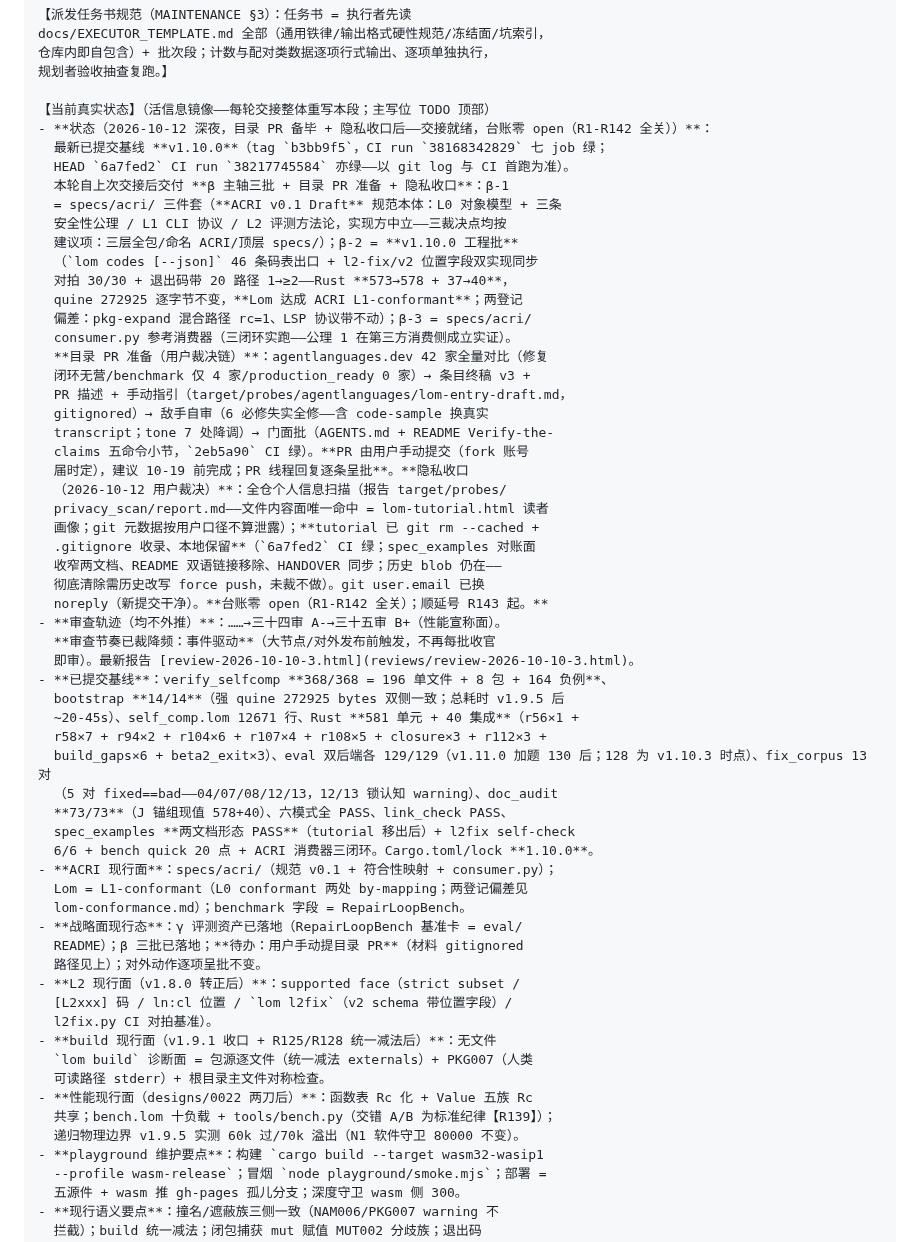
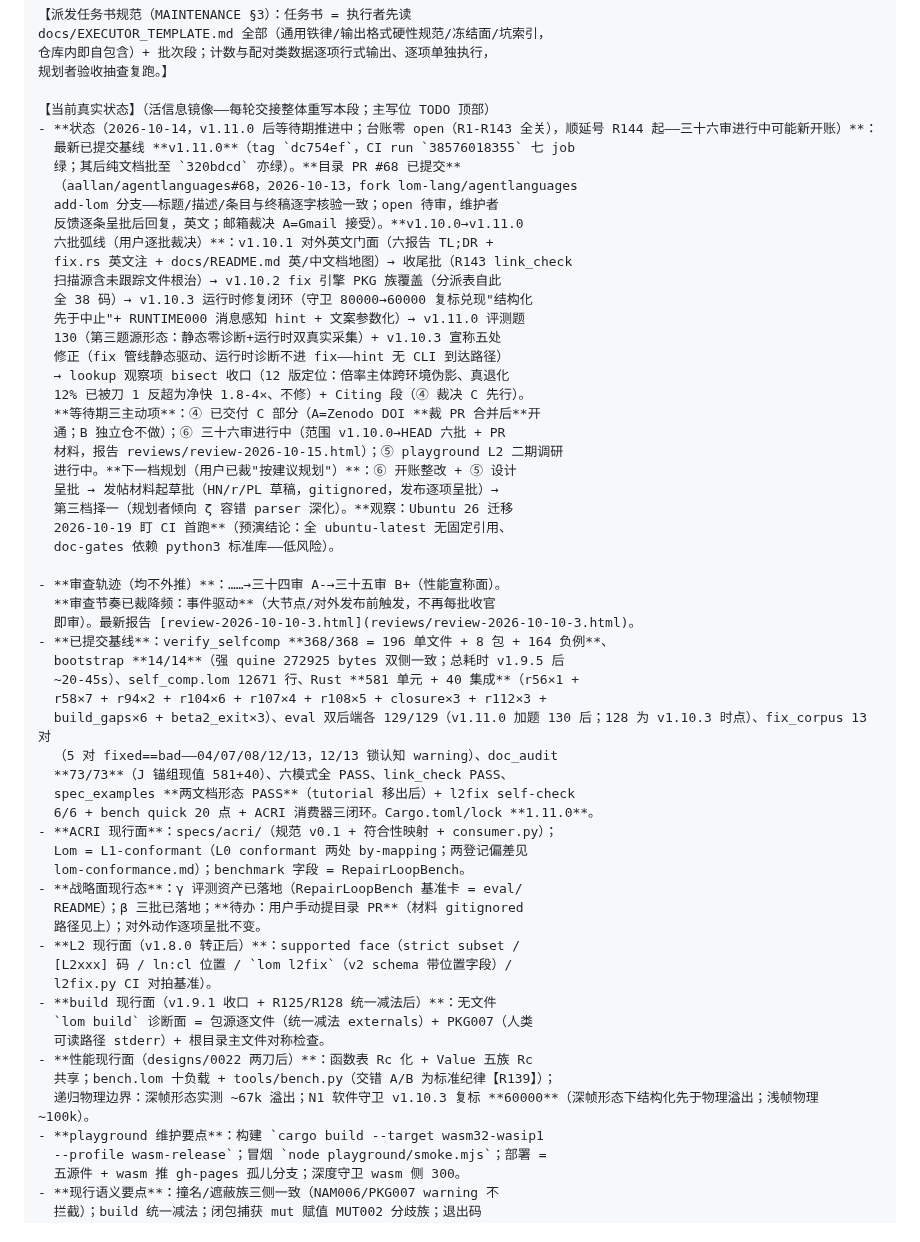
Before and after one commit to lom-lang/lom, a Markdown page: docs/HANDOFF_PROMPT.md, the part around the change. Drawn GitHub-style.

Commit message:
docs(handoff): rewrite the HANDOFF_PROMPT live-state mirror for the v1.10.0 -> v1.11.0 six-batch arc (PR #68 filed; three waiting-period thrusts ④C/⑥/⑤; next-tier plan locked); fix three mirror drifts (J-anchor 581+40, Cargo 1.11.0, depth-guard 60000 recalibration)

```diff
--- a/docs/HANDOFF_PROMPT.md
+++ b/docs/HANDOFF_PROMPT.md
@@ -44,32 +44,30 @@ docs/EXECUTOR_TEMPLATE.md 全部（通用铁律/输出格式硬性规范/冻结
 规划者验收抽查复跑。】
 
 【当前真实状态】（活信息镜像——每轮交接整体重写本段；主写位 TODO 顶部）
-- **状态（2026-10-12 深夜，目录 PR 备毕 + 隐私收口后——交接就绪，台账零 open（R1-R142 全关））**：
-  最新已提交基线 **v1.10.0**（tag `b3bb9f5`，CI run `38168342829` 七 job 绿；
-  HEAD `6a7fed2` CI run `38217745584` 亦绿——以 git log 与 CI 首跑为准）。
-  本轮自上次交接后交付 **β 主轴三批 + 目录 PR 准备 + 隐私收口**：β-1
-  = specs/acri/ 三件套（**ACRI v0.1 Draft** 规范本体：L0 对象模型 + 三条
-  安全性公理 / L1 CLI 协议 / L2 评测方法论，实现方中立——三裁决点均按
-  建议项：三层全包/命名 ACRI/顶层 specs/）；β-2 = **v1.10.0 工程批**
-  （`lom codes [--json]` 46 条码表出口 + l2-fix/v2 位置字段双实现同步
-  对拍 30/30 + 退出码带 20 路径 1→≥2——Rust **573→578 + 37→40**，
-  quine 272925 逐字节不变，**Lom 达成 ACRI L1-conformant**；两登记
-  偏差：pkg-expand 混合路径 rc=1、LSP 协议带不动）；β-3 = specs/acri/
-  consumer.py 参考消费器（三闭环实跑——公理 1 在第三方消费侧成立实证）。
-  **目录 PR 准备（用户裁决链）**：agentlanguages.dev 42 家全量对比（修复
-  闭环无营/benchmark 仅 4 家/production_ready 0 家）→ 条目终稿 v3 +
-  PR 描述 + 手动指引（target/probes/agentlanguages/lom-entry-draft.md，
-  gitignored）→ 敌手自审（6 必修失实全修——含 code-sample 换真实
-  transcript；tone 7 处降调）→ 门面批（AGENTS.md + README Verify-the-
-  claims 五命令小节，`2eb5a90` CI 绿）。**PR 由用户手动提交（fork 账号
-  届时定），建议 10-19 前完成；PR 线程回复逐条呈批**。**隐私收口
-  （2026-10-12 用户裁决）**：全仓个人信息扫描（报告 target/probes/
-  privacy_scan/report.md——文件内容面唯一命中 = lom-tutorial.html 读者
-  画像；git 元数据按用户口径不算泄露）；**tutorial 已 git rm --cached +
-  .gitignore 收录、本地保留**（`6a7fed2` CI 绿；spec_examples 对账面
-  收窄两文档、README 双语链接移除、HANDOVER 同步；历史 blob 仍在——
-  彻底清除需历史改写 force push，未裁不做）。git user.email 已换
-  noreply（新提交干净）。**台账零 open（R1-R142 全关）；顺延号 R143 起。**
+- **状态（2026-10-14，v1.11.0 后等待期推进中；台账零 open（R1-R143 全关），顺延号 R144 起——三十六审进行中可能新开账）**：
+  最新已提交基线 **v1.11.0**（tag `dc754ef`，CI run `38576018355` 七 job
+  绿；其后纯文档批至 `320bdcd` 亦绿）。**目录 PR #68 已提交**
+  （aallan/agentlanguages#68，2026-10-13，fork lom-lang/agentlanguages
+  add-lom 分支——标题/描述/条目与终稿逐字核验一致；open 待审，维护者
+  反馈逐条呈批后回复，英文；邮箱裁决 A=Gmail 接受）。**v1.10.0→v1.11.0
+  六批弧线（用户逐批裁决）**：v1.10.1 对外英文门面（六报告 TL;DR +
+  fix.rs 英文注 + docs/README.md 英/中文档地图）→ 收尾批（R143 link_check
+  扫描源含未跟踪文件根治）→ v1.10.2 fix 引擎 PKG 族覆盖（分派表自此
+  全 38 码）→ v1.10.3 运行时修复闭环（守卫 80000→60000 复标兑现"结构化
+  先于中止"+ RUNTIME000 消息感知 hint + 文案参数化）→ v1.11.0 评测题
+  130（第三题源形态：静态零诊断+运行时双真实采集）+ v1.10.3 宣称五处
+  修正（fix 管线静态驱动、运行时诊断不进 fix——hint 无 CLI 到达路径）
+  → lookup 观察项 bisect 收口（12 版定位：倍率主体跨环境伪影、真退化
+  12% 已被刀 1 反超为净快 1.8-4×、不修）+ Citing 段（④ 裁决 C 先行）。
+  **等待期三主动项**：④ 已交付 C 部分（A=Zenodo DOI **裁 PR 合并后**开
+  通；B 独立仓不做）；⑥ 三十六审进行中（范围 v1.10.0→HEAD 六批 + PR
+  材料，报告 reviews/review-2026-10-15.html）；⑤ playground L2 二期调研
+  进行中。**下一档规划（用户已裁"按建议规划"）**：⑥ 开账整改 + ⑤ 设计
+  呈批 → 发帖材料起草批（HN/r/PL 草稿，gitignored，发布逐项呈批）→
+  第三档择一（规划者倾向 ζ 容错 parser 深化）。**观察：Ubuntu 26 迁移
+  2026-10-19 盯 CI 首跑**（预演结论：全 ubuntu-latest 无固定引用、
+  doc-gates 依赖 python3 标准库——低风险）。
+
 - **审查轨迹（均不外推）**：……→三十四审 A-→三十五审 B+（性能宣称面）。
   **审查节奏已裁降频：事件驱动**（大节点/对外发布前触发，不再每批收官
   即审）。最新报告 [review-2026-10-10-3.html](reviews/review-2026-10-10-3.html)。
@@ -79,9 +77,9 @@ docs/EXECUTOR_TEMPLATE.md 全部（通用铁律/输出格式硬性规范/冻结
   r58×7 + r94×2 + r104×6 + r107×4 + r108×5 + closure×3 + r112×3 +
   build_gaps×6 + beta2_exit×3）、eval 双后端各 129/129（v1.11.0 加题 130 后；128 为 v1.10.3 时点）、fix_corpus 13 对
   （5 对 fixed==bad——04/07/08/12/13，12/13 锁认知 warning）、doc_audit
-  **73/73**（J 锚组现值 578+40）、六模式全 PASS、link_check PASS、
+  **73/73**（J 锚组现值 581+40）、六模式全 PASS、link_check PASS、
   spec_examples **两文档形态 PASS**（tutorial 移出后）+ l2fix self-check
-  6/6 + bench quick 20 点 + ACRI 消费器三闭环。Cargo.toml/lock **1.10.0**。
+  6/6 + bench quick 20 点 + ACRI 消费器三闭环。Cargo.toml/lock **1.11.0**。
 - **ACRI 现行面**：specs/acri/（规范 v0.1 + 符合性映射 + consumer.py）；
   Lom = L1-conformant（L0 conformant 两处 by-mapping；两登记偏差见
   lom-conformance.md）；benchmark 字段 = RepairLoopBench。
@@ -96,7 +94,7 @@ docs/EXECUTOR_TEMPLATE.md 全部（通用铁律/输出格式硬性规范/冻结
   可读路径 stderr）+ 根目录主文件对称检查。
 - **性能现行面（designs/0022 两刀后）**：函数表 Rc 化 + Value 五族 Rc
   共享；bench.lom 十负载 + tools/bench.py（交错 A/B 为标准纪律【R139】）；
-  递归物理边界 v1.9.5 实测 60k 过/70k 溢出（N1 软件守卫 80000 不变）。
+  递归物理边界：深帧形态实测 ~67k 溢出；N1 软件守卫 v1.10.3 复标 **60000**（深帧形态下结构化先于物理溢出；浅帧物理 ~100k）。
 - **playground 维护要点**：构建 `cargo build --target wasm32-wasip1
   --profile wasm-release`；冒烟 `node playground/smoke.mjs`；部署 =
   五源件 + wasm 推 gh-pages 孤儿分支；深度守卫 wasm 侧 300。
```
